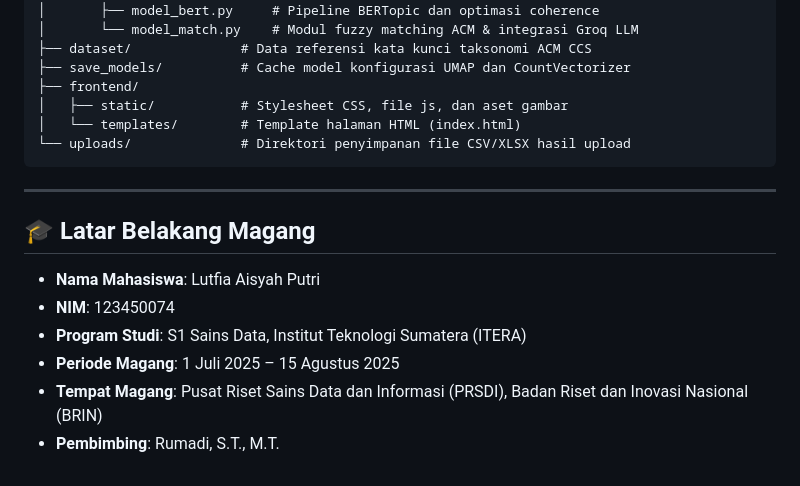
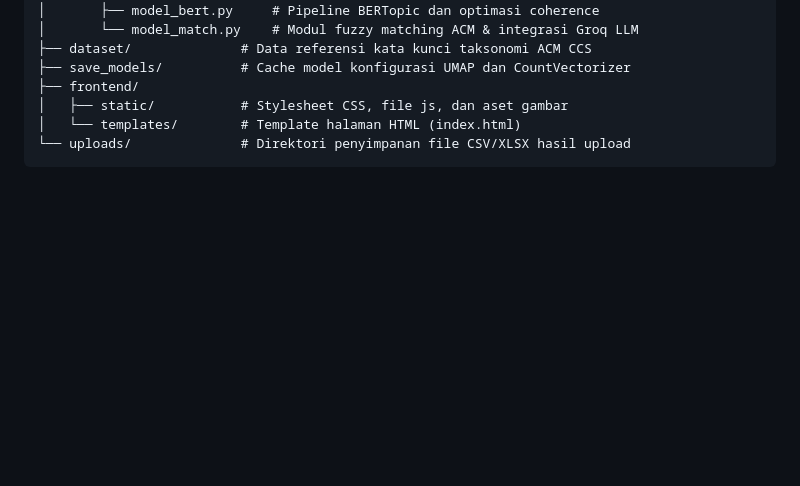
Before and after one commit to Lutfiaaisyah/RI, a Markdown page: README.md, the part around the change. Drawn GitHub-style; blank space fills up the shorter version.

````diff
--- a/README.md
+++ b/README.md
@@ -107,13 +107,3 @@ graph TD
 │   └── templates/        # Template halaman HTML (index.html)
 └── uploads/              # Direktori penyimpanan file CSV/XLSX hasil upload
 ```
-
----
-
-## 🎓 Latar Belakang Magang
-- **Nama Mahasiswa**: Lutfia Aisyah Putri
-- **NIM**: 123450074
-- **Program Studi**: S1 Sains Data, Institut Teknologi Sumatera (ITERA)
-- **Periode Magang**: 1 Juli 2025 – 15 Agustus 2025
-- **Tempat Magang**: Pusat Riset Sains Data dan Informasi (PRSDI), Badan Riset dan Inovasi Nasional (BRIN)
-- **Pembimbing**: Rumadi, S.T., M.T.
````
